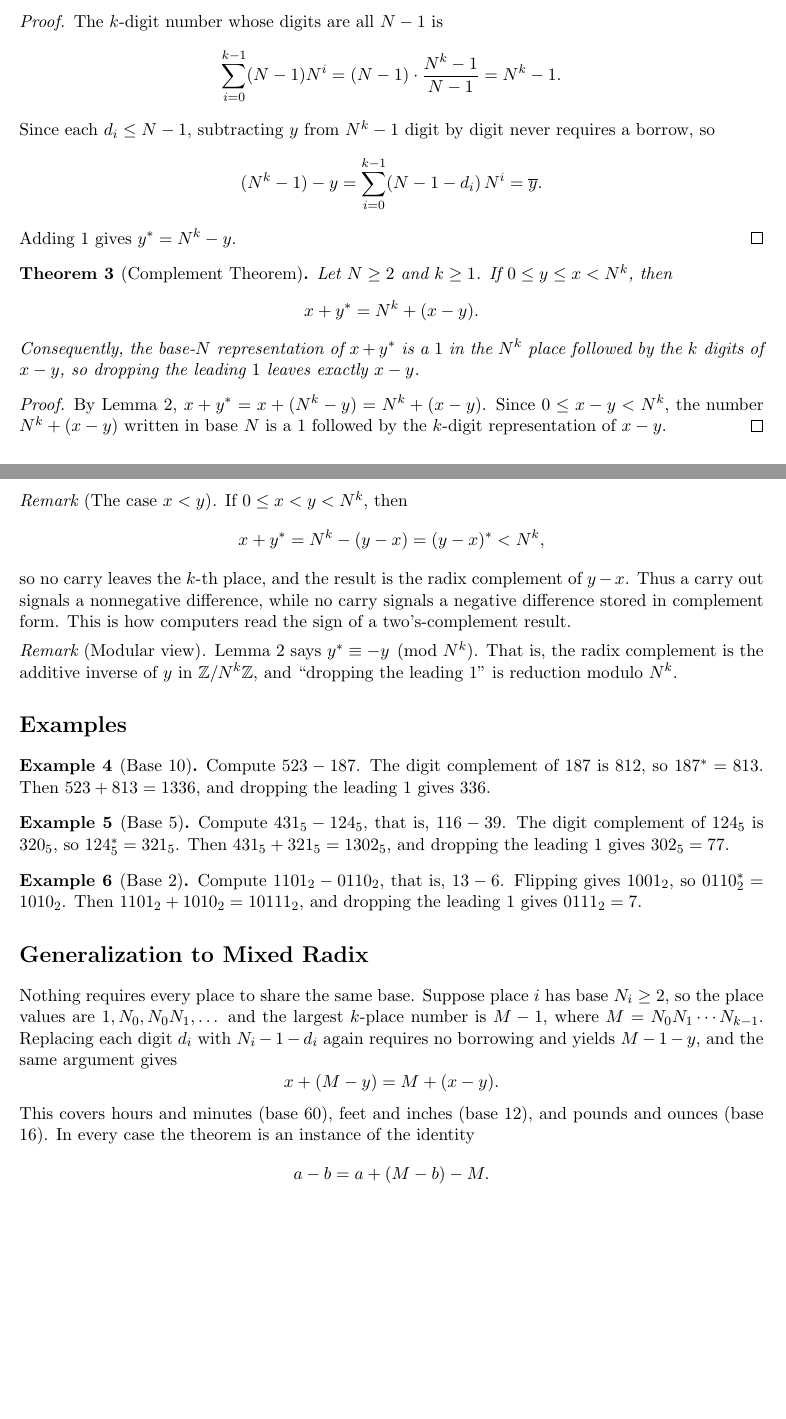
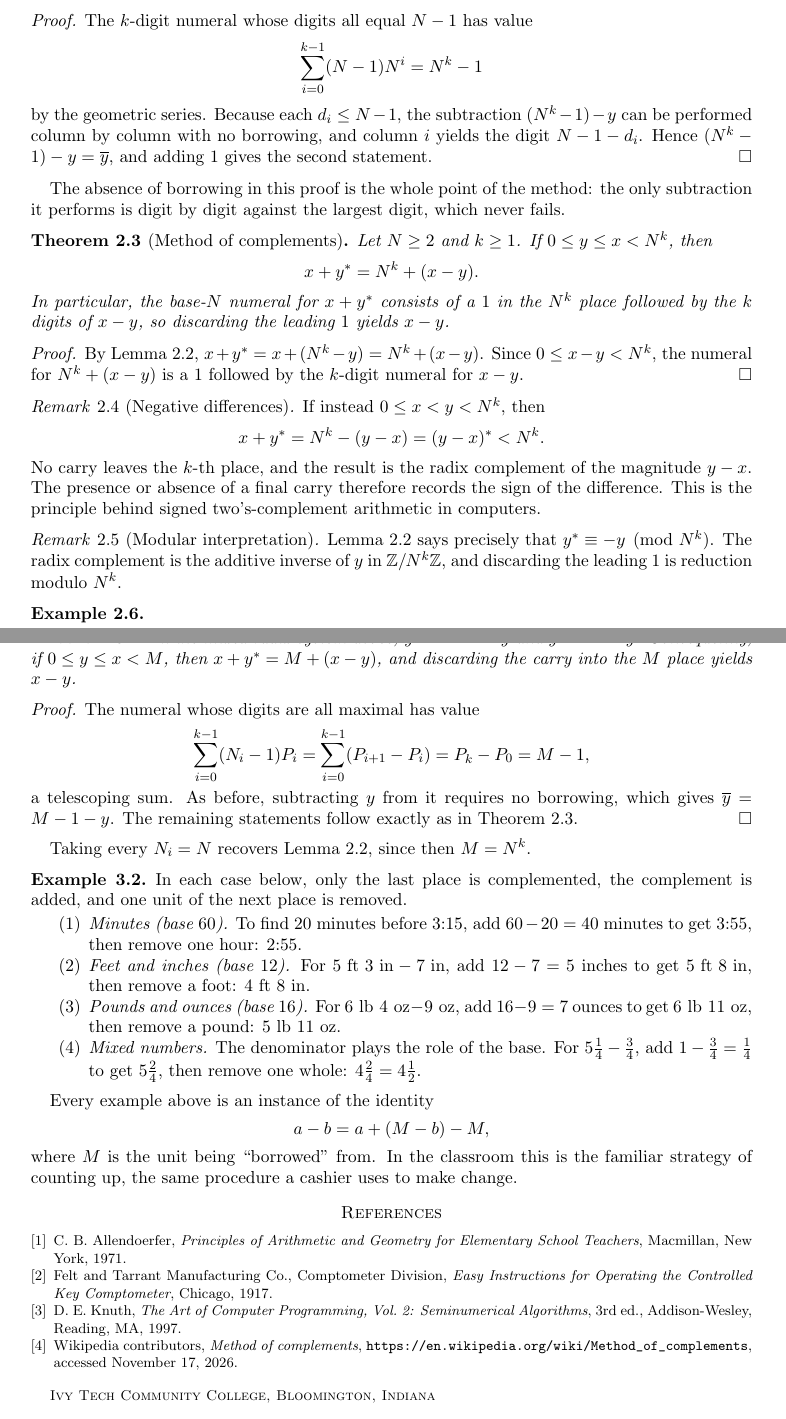
Before and after one commit to rpennell-math/rpennell-math.github.io, a LaTeX paper (tangents/complement-theorem.tex): two parts of pages 1 and 2 of 2 before the commit and two parts of pages 2 and 3 of 3 after it, joined at a grey line, cut so that both start at the same text. Compiled offline with pdfLaTeX.

Commit message:
Update complement article to preprint version

```diff
--- a/tangents/complement-theorem.tex
+++ b/tangents/complement-theorem.tex
@@ -12,9 +14,10 @@
 
-\newcommand{\dc}[1]{\overline{#1}}          % digit complement
-\newcommand{\rc}[1]{#1^{\ast}}              % radix complement
-
-\title{The Complement Theorem in Base $N$}
-\author{Ryan Pennell}
-\date{}
+\newcommand{\dc}[1]{\overline{#1}}   % digit complement
+\newcommand{\rc}[1]{#1^{\ast}}       % radix complement
 
 \begin{document}
+
+\title{Subtraction Without Borrowing:\texorpdfstring{\\}{ } The Method of Complements in Any Base}
+
+\author{Ryan Pennell}
+\address{Ivy Tech Community College, Bloomington, Indiana}
@@ -42,2 +87,4 @@ nines' and tens' complements.
 
 \begin{lemma}\label{lem:dc}
+For $0 \le y < N^k$, we have $\dc{y} = N^k - 1 - y$. Consequently
+$\rc{y} = N^k - y$.
@@ -45,53 +91,54 @@ For $0 \le y < N^k$, we have $\dc{y} = N^k - 1 - y$, and hence $\rc{y} = N^k - y
 \end{lemma}
 
 \begin{proof}
-The $k$-digit number whose digits are all $N-1$ is
+The $k$-digit numeral whose digits all equal $N-1$ has value
 \[
-  \sum_{i=0}^{k-1} (N-1)N^i = (N-1)\cdot\frac{N^k - 1}{N-1} = N^k - 1.
+  \sum_{i=0}^{k-1} (N-1)N^i = N^k - 1
 \]
-Since each $d_i \le N-1$, subtracting $y$ from $N^k - 1$ digit by digit never
-requires a borrow, so
-\[
-  (N^k - 1) - y = \sum_{i=0}^{k-1} (N-1-d_i)\, N^i = \dc{y}.
-\]
-Adding $1$ gives $\rc{y} = N^k - y$.
+by the geometric series. Because each $d_i \le N-1$, the subtraction
+$(N^k-1) - y$ can be performed column by column with no borrowing, and column $i$
+yields the digit $N-1-d_i$. Hence $(N^k - 1) - y = \dc{y}$, and adding $1$ gives
+the second statement.
 \end{proof}
 
-\begin{theorem}[Complement Theorem]\label{thm:main}
+The absence of borrowing in this proof is the whole point of the method: the
+only subtraction it performs is digit by digit against the largest digit, which
+never fails.
+
+\begin{theorem}[Method of complements]\label{thm:main}
 Let $N \ge 2$ and $k \ge 1$. If $0 \le y \le x < N^k$, then
 \[
   x + \rc{y} = N^k + (x - y).
 \]
-Consequently, the base-$N$ representation of $x + \rc{y}$ is a $1$ in the $N^k$
-place followed by the $k$ digits of $x - y$, so dropping the leading $1$ leaves
-exactly $x - y$.
+In particular, the base-$N$ numeral for $x + \rc{y}$ consists of a $1$ in the
+$N^k$ place followed by the $k$ digits of $x - y$, so discarding the leading $1$
+yields $x - y$.
 \end{theorem}
 
 \begin{proof}
-By Lemma~\ref{lem:dc}, $x + \rc{y} = x + (N^k - y) = N^k + (x - y)$.
-Since $0 \le x - y < N^k$, the number $N^k + (x-y)$ written in base $N$ is a $1$
-followed by the $k$-digit representation of $x - y$.
+By Lemma~\ref{lem:dc}, $x + \rc{y} = x + (N^k - y) = N^k + (x - y)$. Since
+$0 \le x - y < N^k$, the numeral for $N^k + (x - y)$ is a $1$ followed by the
+$k$-digit numeral for $x - y$.
 \end{proof}
 
-\begin{remark}[The case $x < y$]
-If $0 \le x < y < N^k$, then
+\begin{remark}[Negative differences]
+If instead $0 \le x < y < N^k$, then
 \[
-  x + \rc{y} = N^k - (y - x) = \rc{(y-x)} < N^k,
+  x + \rc{y} = N^k - (y - x) = \rc{(y-x)} < N^k .
 \]
-so no carry leaves the $k$-th place, and the result is the radix complement of
-$y - x$. Thus a carry out signals a nonnegative difference, while no carry signals
-a negative difference stored in complement form. This is how computers read the
-sign of a two's-complement result.
+No carry leaves the $k$-th place, and the result is the radix complement of the
+magnitude $y - x$. The presence or absence of a final carry therefore records the
+sign of the difference. This is the principle behind signed two's-complement
+arithmetic in computers.
 \end{remark}
 
-\begin{remark}[Modular view]
-Lemma~\ref{lem:dc} says $\rc{y} \equiv -y \pmod{N^k}$. That is, the radix complement
-is the additive inverse of $y$ in $\mathbb{Z}/N^k\mathbb{Z}$, and ``dropping the
-leading $1$'' is reduction modulo $N^k$.
+\begin{remark}[Modular interpretation]
+Lemma~\ref{lem:dc} says precisely that $\rc{y} \equiv -y \pmod{N^k}$. The radix
+complement is the additive inverse of $y$ in $\mathbb{Z}/N^k\mathbb{Z}$, and
+discarding the leading $1$ is reduction modulo $N^k$.
 \end{remark}
 
-\section*{Examples}
-
-\begin{example}[Base $10$]
-Compute $523 - 187$. The digit complement of $187$ is $812$, so $\rc{187} = 813$.
-Then $523 + 813 = 1336$, and dropping the leading $1$ gives $336$.
+\begin{example}
+\leavevmode
+\begin{enumerate}
+\item \emph{Base $10$.} For $523 - 187$: $\dc{187} = 812$, $\rc{187} = 813$, and
@@ -98,6 +153,2 @@ Then $523 + 813 = 1336$, and dropping the leading $1$ gives $336$.
 \end{example}
 
-\begin{example}[Base $5$]
-Compute $431_5 - 124_5$, that is, $116 - 39$. The digit complement of $124_5$ is
-$320_5$, so $\rc{124_5} = 321_5$. Then $431_5 + 321_5 = 1302_5$, and dropping the
-leading $1$ gives $302_5 = 77$.
@@ -104,25 +169,71 @@ leading $1$ gives $302_5 = 77$.
+\begin{theorem}\label{thm:mixed}
+In the mixed-radix system above, $\dc{y} = M - 1 - y$ and $\rc{y} = M - y$.
+Consequently, if $0 \le y \le x < M$, then $x + \rc{y} = M + (x - y)$, and
+discarding the carry into the $M$ place yields $x - y$.
+\end{theorem}
+
+\begin{proof}
+The numeral whose digits are all maximal has value
+\[
+  \sum_{i=0}^{k-1} (N_i - 1)P_i = \sum_{i=0}^{k-1} (P_{i+1} - P_i) = P_k - P_0 = M - 1,
+\]
+a telescoping sum. As before, subtracting $y$ from it requires no borrowing,
+which gives $\dc{y} = M - 1 - y$. The remaining statements follow exactly as in
+Theorem~\ref{thm:main}.
+\end{proof}
+
+Taking every $N_i = N$ recovers Lemma~\ref{lem:dc}, since then $M = N^k$.
+
+\begin{example}
+In each case below, only the last place is complemented, the complement is added,
+and one unit of the next place is removed.
+\begin{enumerate}
+\item \emph{Minutes (base $60$).} To find $20$ minutes before 3:15, add
+  $60 - 20 = 40$ minutes to get 3:55, then remove one hour: 2:55.
+\item \emph{Feet and inches (base $12$).} For $5\text{ ft }3\text{ in} - 7\text{ in}$,
+  add $12 - 7 = 5$ inches to get $5\text{ ft }8\text{ in}$, then remove a foot:
+  $4\text{ ft }8\text{ in}$.
+\item \emph{Pounds and ounces (base $16$).} For
+  $6\text{ lb }4\text{ oz} - 9\text{ oz}$, add $16 - 9 = 7$ ounces to get
+  $6\text{ lb }11\text{ oz}$, then remove a pound: $5\text{ lb }11\text{ oz}$.
+\item \emph{Mixed numbers.} The denominator plays the role of the base. For
+  $5\tfrac14 - \tfrac34$, add $1 - \tfrac34 = \tfrac14$ to get $5\tfrac24$, then
+  remove one whole: $4\tfrac24 = 4\tfrac12$.
+\end{enumerate}
 \end{example}
 
-\begin{example}[Base $2$]
-Compute $1101_2 - 0110_2$, that is, $13 - 6$. Flipping gives $1001_2$, so
-$\rc{0110_2} = 1010_2$. Then $1101_2 + 1010_2 = 10111_2$, and dropping the leading
-$1$ gives $0111_2 = 7$.
-\end{example}
+Every example above is an instance of the identity
+\[
+  a - b = a + (M - b) - M,
+\]
+where $M$ is the unit being ``borrowed'' from. In the classroom this is the
+familiar strategy of counting up, the same procedure a cashier uses to make
+change.
 
-\section*{Generalization to Mixed Radix}
+%--------------------------------------------------------------------
+\begin{thebibliography}{9}
 
-Nothing requires every place to share the same base. Suppose place $i$ has base
-$N_i \ge 2$, so the place values are $1, N_0, N_0N_1, \dots$ and the largest
-$k$-place number is $M - 1$, where $M = N_0 N_1 \cdots N_{k-1}$. Replacing each
-digit $d_i$ with $N_i - 1 - d_i$ again requires no borrowing and yields $M - 1 - y$,
-and the same argument gives
-\[
-  x + (M - y) = M + (x - y).
-\]
-This covers hours and minutes (base $60$), feet and inches (base $12$), and pounds
-and ounces (base $16$). In every case the theorem is an instance of the identity
-\[
-  a - b = a + (M - b) - M.
-\]
+\bibitem{allendoerfer}
+C.~B. Allendoerfer,
+\emph{Principles of Arithmetic and Geometry for Elementary School Teachers},
+Macmillan, New York, 1971.
+
+\bibitem{comptometer}
+Felt and Tarrant Manufacturing Co., Comptometer Division,
+\emph{Easy Instructions for Operating the Controlled Key Comptometer},
+Chicago, 1917.
+
+\bibitem{knuth}
+D.~E. Knuth,
+\emph{The Art of Computer Programming, Vol.~2: Seminumerical Algorithms},
+3rd ed., Addison-Wesley, Reading, MA, 1997.
+
+\bibitem{wiki}
+Wikipedia contributors,
+\emph{Method of complements},
+\url{https://en.wikipedia.org/wiki/Method_of_complements},
+accessed November 17, 2026.
+
+\end{thebibliography}
 
 \end{document}
```
Also changed, not shown: tangents/complement-theorem.pdf, tangents/complement-theorem.tex (95 more changed lines), 2 other files.
